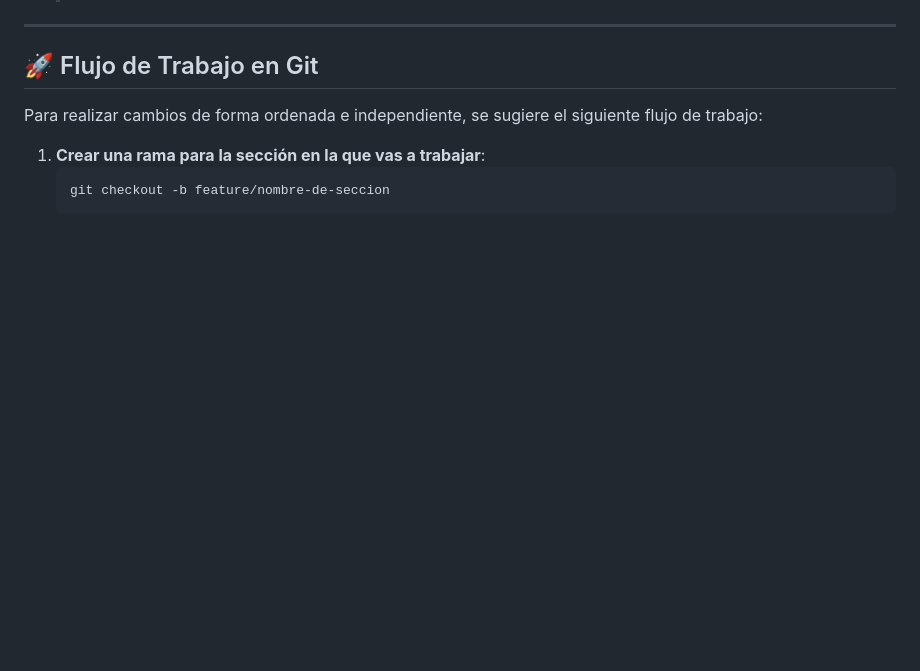
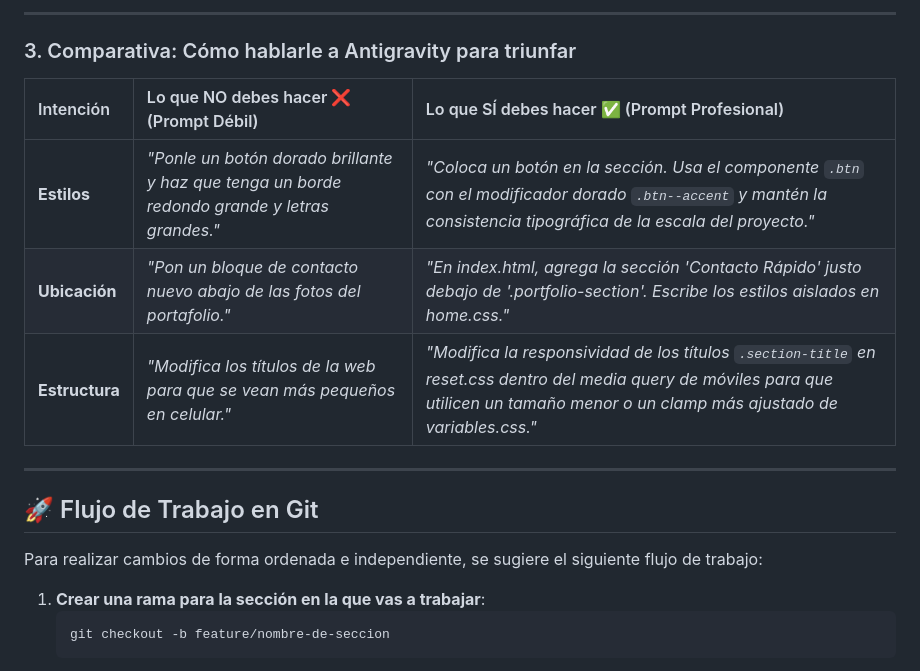
Before and after one commit to Retes1997/mikaera, a Markdown page: README.md, the part around one of its changes. GitHub-like rendering; blank space fills up the shorter version.

```diff
--- a/README.md
+++ b/README.md
@@ -113,3 +128,12 @@ Para que Antigravity tome las mejores decisiones arquitectónicas y mantenga el
+---
+
+### 3. Comparativa: Cómo hablarle a Antigravity para triunfar
+
+| Intención | Lo que NO debes hacer ❌ (Prompt Débil) | Lo que SÍ debes hacer ✅ (Prompt Profesional) |
+| :--- | :--- | :--- |
+| **Estilos** | *"Ponle un botón dorado brillante y haz que tenga un borde redondo grande y letras grandes."* | *"Coloca un botón en la sección. Usa el componente `.btn` con el modificador dorado `.btn--accent` y mantén la consistencia tipográfica de la escala del proyecto."* |
+| **Ubicación** | *"Pon un bloque de contacto nuevo abajo de las fotos del portafolio."* | *"En index.html, agrega la sección 'Contacto Rápido' justo debajo de '.portfolio-section'. Escribe los estilos aislados en home.css."* |
+| **Estructura** | *"Modifica los títulos de la web para que se vean más pequeños en celular."* | *"Modifica la responsividad de los títulos `.section-title` en reset.css dentro del media query de móviles para que utilicen un tamaño menor o un clamp más ajustado de variables.css."* |
 
 ---
 
```
Also changed, not shown: other parts of README.md (+27 -12 lines).
